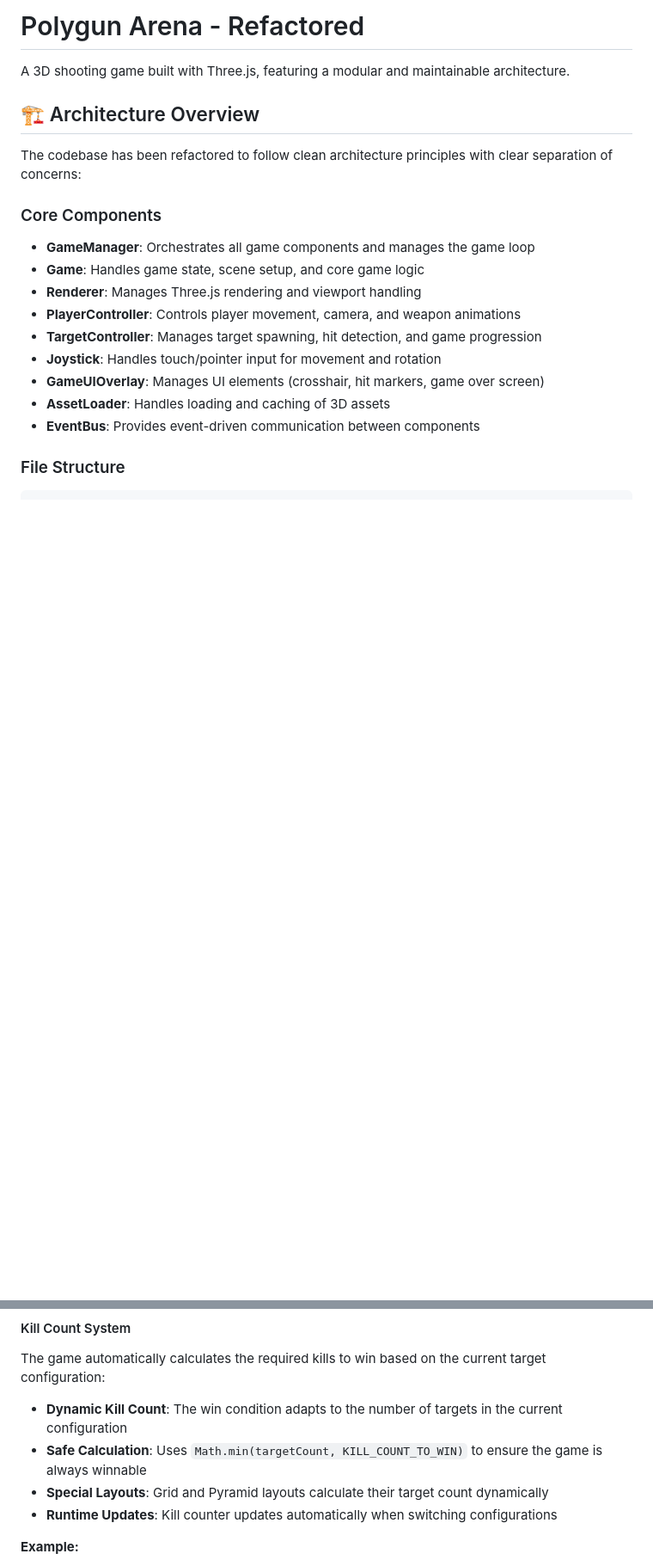
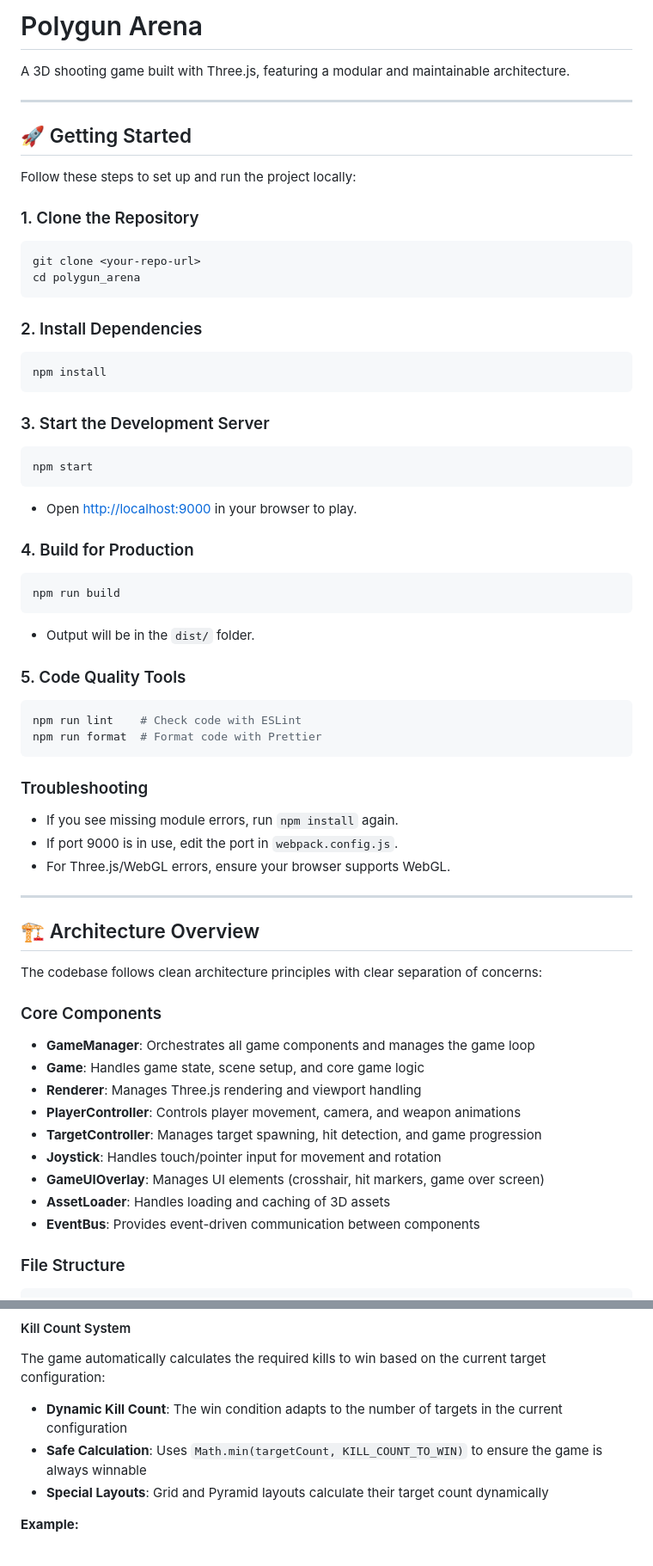
Before and after one commit to alperacik/polygun_arena_demo, a Markdown page: README.md, 2 parts joined by grey strips. Shown at 86% size. Rendered like a GitHub page; blank space fills up the shorter version.

````diff
--- a/README.md
+++ b/README.md
@@ -1,10 +1,60 @@
-# Polygun Arena - Refactored
+# Polygun Arena
 
 A 3D shooting game built with Three.js, featuring a modular and maintainable architecture.
 
+---
+
+## 🚀 Getting Started
+
+Follow these steps to set up and run the project locally:
+
+### 1. Clone the Repository
+
+```bash
+git clone <your-repo-url>
+cd polygun_arena
+```
+
+### 2. Install Dependencies
+
+```bash
+npm install
+```
+
+### 3. Start the Development Server
+
+```bash
+npm start
+```
+
+- Open [http://localhost:9000](http://localhost:9000) in your browser to play.
+
+### 4. Build for Production
+
+```bash
+npm run build
+```
+
+- Output will be in the `dist/` folder.
+
+### 5. Code Quality Tools
+
+```bash
+npm run lint    # Check code with ESLint
+npm run format  # Format code with Prettier
+```
+
+### Troubleshooting
+
+- If you see missing module errors, run `npm install` again.
+- If port 9000 is in use, edit the port in `webpack.config.js`.
+- For Three.js/WebGL errors, ensure your browser supports WebGL.
+
+---
+
 ## 🏗️ Architecture Overview
 
-The codebase has been refactored to follow clean architecture principles with clear separation of concerns:
+The codebase follows clean architecture principles with clear separation of concerns:
 
 ### Core Components
 
@@ -169,7 +186,6 @@ The game automatically calculates the required kills to win based on the current
 - **Dynamic Kill Count**: The win condition adapts to the number of targets in the current configuration
 - **Safe Calculation**: Uses `Math.min(targetCount, KILL_COUNT_TO_WIN)` to ensure the game is always winnable
 - **Special Layouts**: Grid and Pyramid layouts calculate their target count dynamically
-- **Runtime Updates**: Kill counter updates automatically when switching configurations
 
 **Example:**
 
````
Also changed, not shown: other parts of README.md (+1 -34 lines).
